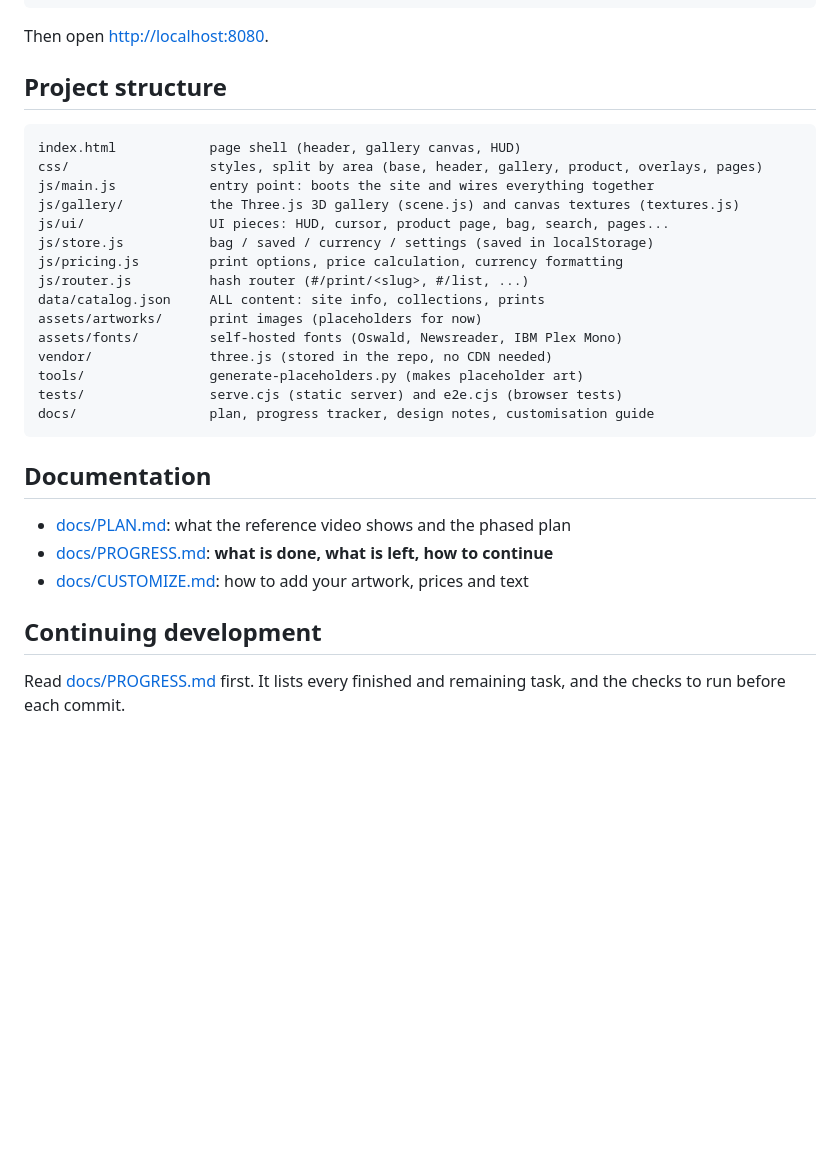
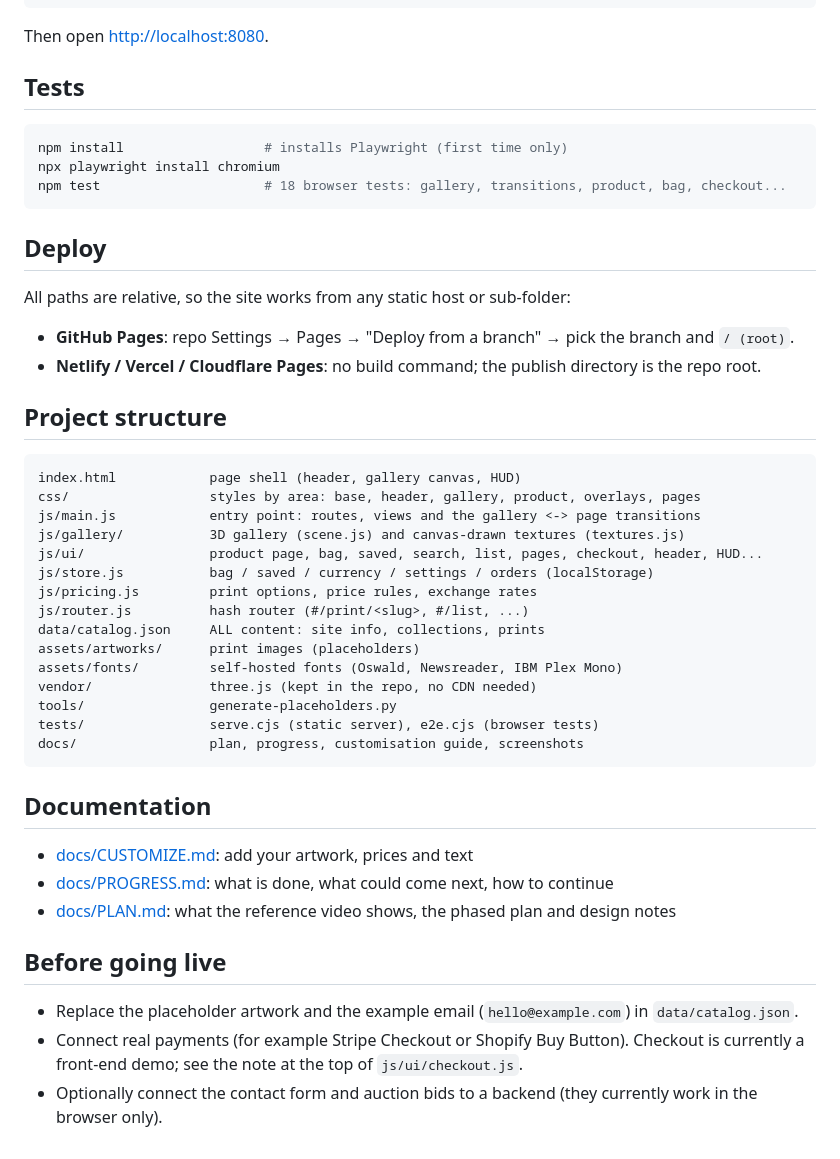
Before and after one commit to RajdeepSah/artsite, a Markdown page: README.md, the part around one of its changes. Drawn GitHub-style; blank space fills up the shorter version.

````diff
--- a/README.md
+++ b/README.md
@@ -22,33 +45,51 @@ python3 -m http.server 8080
 
 Then open <http://localhost:8080>.
 
+## Tests
+
+```bash
+npm install                  # installs Playwright (first time only)
+npx playwright install chromium
+npm test                     # 18 browser tests: gallery, transitions, product, bag, checkout...
+```
+
+## Deploy
+
+All paths are relative, so the site works from any static host or sub-folder:
+
+- **GitHub Pages**: repo Settings → Pages → "Deploy from a branch" → pick the branch and `/ (root)`.
+- **Netlify / Vercel / Cloudflare Pages**: no build command; the publish directory is the repo root.
+
 ## Project structure
 
 ```
 index.html            page shell (header, gallery canvas, HUD)
-css/                  styles, split by area (base, header, gallery, product, overlays, pages)
-js/main.js            entry point: boots the site and wires everything together
-js/gallery/           the Three.js 3D gallery (scene.js) and canvas textures (textures.js)
-js/ui/                UI pieces: HUD, cursor, product page, bag, search, pages...
-js/store.js           bag / saved / currency / settings (saved in localStorage)
-js/pricing.js         print options, price calculation, currency formatting
+css/                  styles by area: base, header, gallery, product, overlays, pages
+js/main.js            entry point: routes, views and the gallery <-> page transitions
+js/gallery/           3D gallery (scene.js) and canvas-drawn textures (textures.js)
+js/ui/                product page, bag, saved, search, list, pages, checkout, header, HUD...
+js/store.js           bag / saved / currency / settings / orders (localStorage)
+js/pricing.js         print options, price rules, exchange rates
 js/router.js          hash router (#/print/<slug>, #/list, ...)
 data/catalog.json     ALL content: site info, collections, prints
-assets/artworks/      print images (placeholders for now)
+assets/artworks/      print images (placeholders)
 assets/fonts/         self-hosted fonts (Oswald, Newsreader, IBM Plex Mono)
-vendor/               three.js (stored in the repo, no CDN needed)
-tools/                generate-placeholders.py (makes placeholder art)
-tests/                serve.cjs (static server) and e2e.cjs (browser tests)
-docs/                 plan, progress tracker, design notes, customisation guide
+vendor/               three.js (kept in the repo, no CDN needed)
+tools/                generate-placeholders.py
+tests/                serve.cjs (static server), e2e.cjs (browser tests)
+docs/                 plan, progress, customisation guide, screenshots
 ```
 
 ## Documentation
 
-- [docs/PLAN.md](docs/PLAN.md): what the reference video shows and the phased plan
-- [docs/PROGRESS.md](docs/PROGRESS.md): **what is done, what is left, how to continue**
-- [docs/CUSTOMIZE.md](docs/CUSTOMIZE.md): how to add your artwork, prices and text
+- [docs/CUSTOMIZE.md](docs/CUSTOMIZE.md): add your artwork, prices and text
+- [docs/PROGRESS.md](docs/PROGRESS.md): what is done, what could come next, how to continue
+- [docs/PLAN.md](docs/PLAN.md): what the reference video shows, the phased plan and design notes
 
-## Continuing development
+## Before going live
 
-Read [docs/PROGRESS.md](docs/PROGRESS.md) first. It lists every finished and remaining task, and
-the checks to run before each commit.
+- Replace the placeholder artwork and the example email (`hello@example.com`) in `data/catalog.json`.
+- Connect real payments (for example Stripe Checkout or Shopify Buy Button). Checkout is currently a
+  front-end demo; see the note at the top of `js/ui/checkout.js`.
+- Optionally connect the contact form and auction bids to a backend (they currently work in the
+  browser only).
````
Also changed, not shown: other parts of README.md (+31 -8 lines), assets/fonts/LICENSE.md (added, +12 -0 lines), docs/CUSTOMIZE.md (+52 -21 lines), docs/PLAN.md (+30 -9 lines), docs/images/bag.jpg (added), docs/images/gallery.jpg (added), docs/images/list.jpg (added), docs/images/mobile.jpg (added), docs/images/product.jpg (added), 6 other files.
